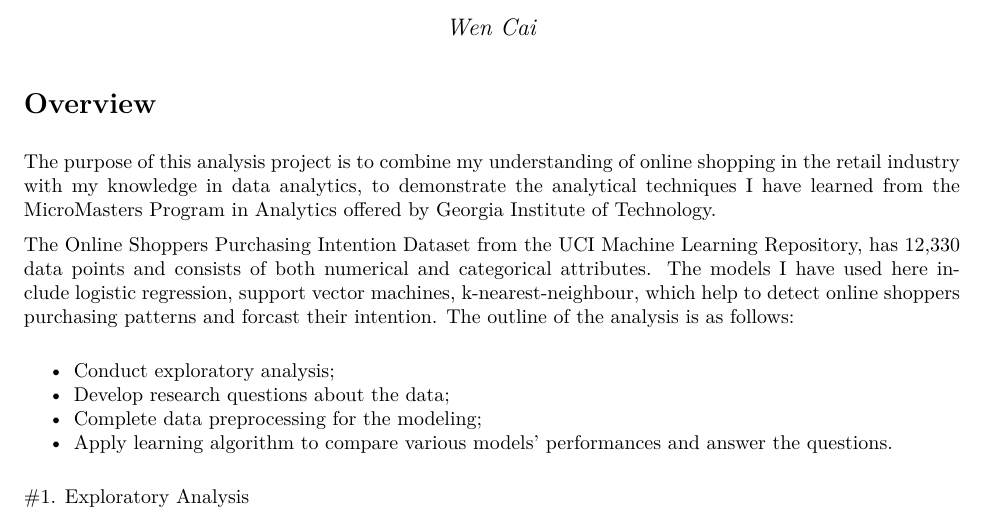
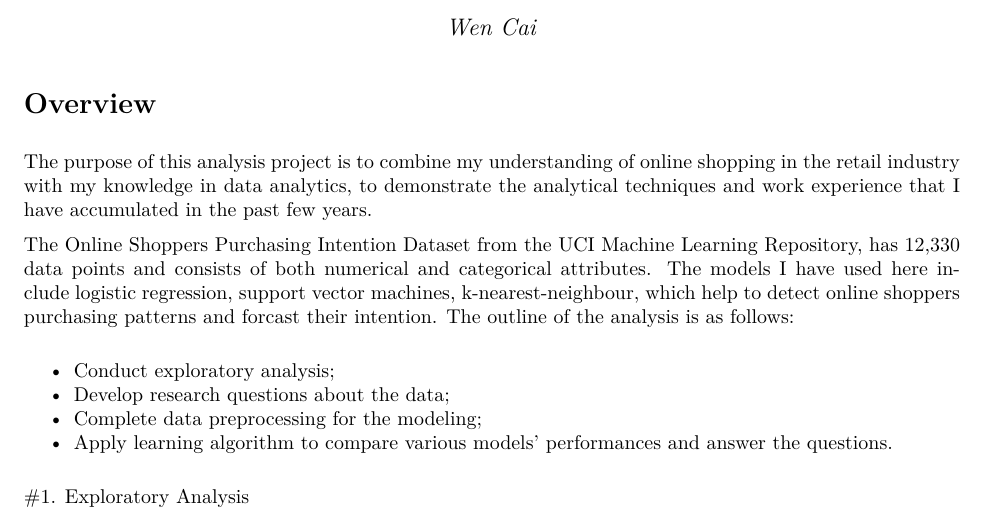
Before and after one commit to vcai01/to_buy_or_not_to_buy_classification, an R Markdown document (online_shopping_analysis.Rmd): part of page 1 of 17, cut so that both start at the same text. The pictures show the output file online_shopping_analysis.pdf that the author committed with the source.

Commit message:
Add files via upload

```diff
--- a/online_shopping_analysis.Rmd
+++ b/online_shopping_analysis.Rmd
@@ -6,7 +6,7 @@ output: pdf_document
 
 # Overview
 
-The purpose of this analysis project is to combine my understanding of online shopping in the retail industry with my knowledge in data analytics, to demonstrate the analytical techniques I have learned from the MicroMasters Program in Analytics offered by Georgia Institute of Technology.
+The purpose of this analysis project is to combine my understanding of online shopping in the retail industry with my knowledge in data analytics, to demonstrate the analytical techniques and work experience that I have accumulated in the past few years.
 
 The Online Shoppers Purchasing Intention Dataset from the UCI Machine Learning Repository, has 12,330 data points and consists of both numerical and categorical attributes. The models I have used here include logistic regression, support vector machines, k-nearest-neighbour, which help to detect online shoppers purchasing patterns and forcast their intention. The outline of the analysis is as follows:
 
```
Also changed, not shown: online_shopping_analysis.pdf.
